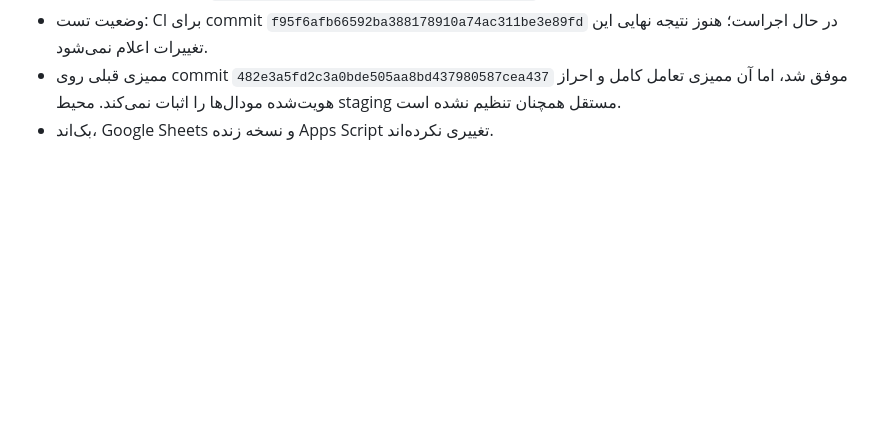
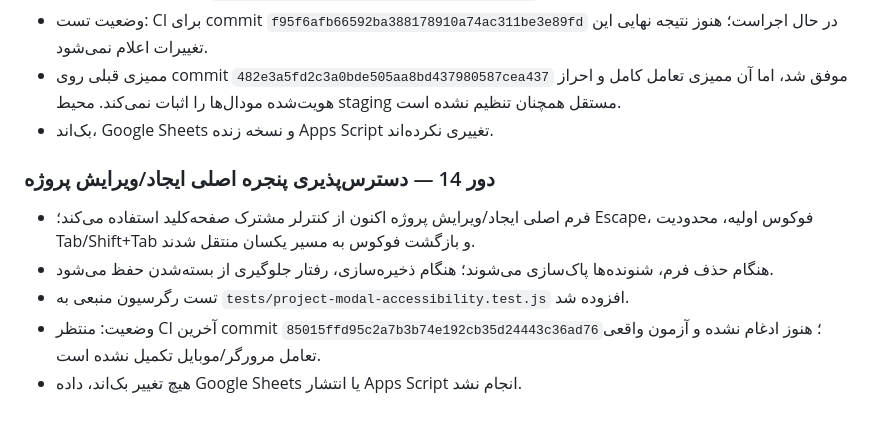
Before and after one commit to Saeidesl/PRSPRO2, a Markdown page: docs/ui-audit-remediation-report.md, the part around the change. Drawn GitHub-style; blank space fills up the shorter version.

Commit message:
docs(ui): record main project dialog remediation

```diff
--- a/docs/ui-audit-remediation-report.md
+++ b/docs/ui-audit-remediation-report.md
@@ -254,3 +254,12 @@
 - وضعیت تست: CI برای commit `f95f6afb66592ba388178910a74ac311be3e89fd` در حال اجراست؛ هنوز نتیجه نهایی این تغییرات اعلام نمی‌شود.
 - ممیزی قبلی روی commit `482e3a5fd2c3a0bde505aa8bd437980587cea437` موفق شد، اما آن ممیزی تعامل کامل و احراز هویت‌شده مودال‌ها را اثبات نمی‌کند. محیط staging مستقل همچنان تنظیم نشده است.
 - بک‌اند، Google Sheets و نسخه زنده Apps Script تغییری نکرده‌اند.
+
+
+### دور 14 — دسترس‌پذیری پنجره اصلی ایجاد/ویرایش پروژه
+
+- فرم اصلی ایجاد/ویرایش پروژه اکنون از کنترلر مشترک صفحه‌کلید استفاده می‌کند؛ Escape، فوکوس اولیه، محدودیت Tab/Shift+Tab و بازگشت فوکوس به مسیر یکسان منتقل شدند.
+- هنگام حذف فرم، شنونده‌ها پاک‌سازی می‌شوند؛ هنگام ذخیره‌سازی، رفتار جلوگیری از بسته‌شدن حفظ می‌شود.
+- تست رگرسیون منبعی به `tests/project-modal-accessibility.test.js` افزوده شد.
+- وضعیت: منتظر CI آخرین commit `85015ffd95c2a7b3b74e192cb35d24443c36ad76`؛ هنوز ادغام نشده و آزمون واقعی تعامل مرورگر/موبایل تکمیل نشده است.
+- هیچ تغییر بک‌اند، داده Google Sheets یا انتشار Apps Script انجام نشد.
```
